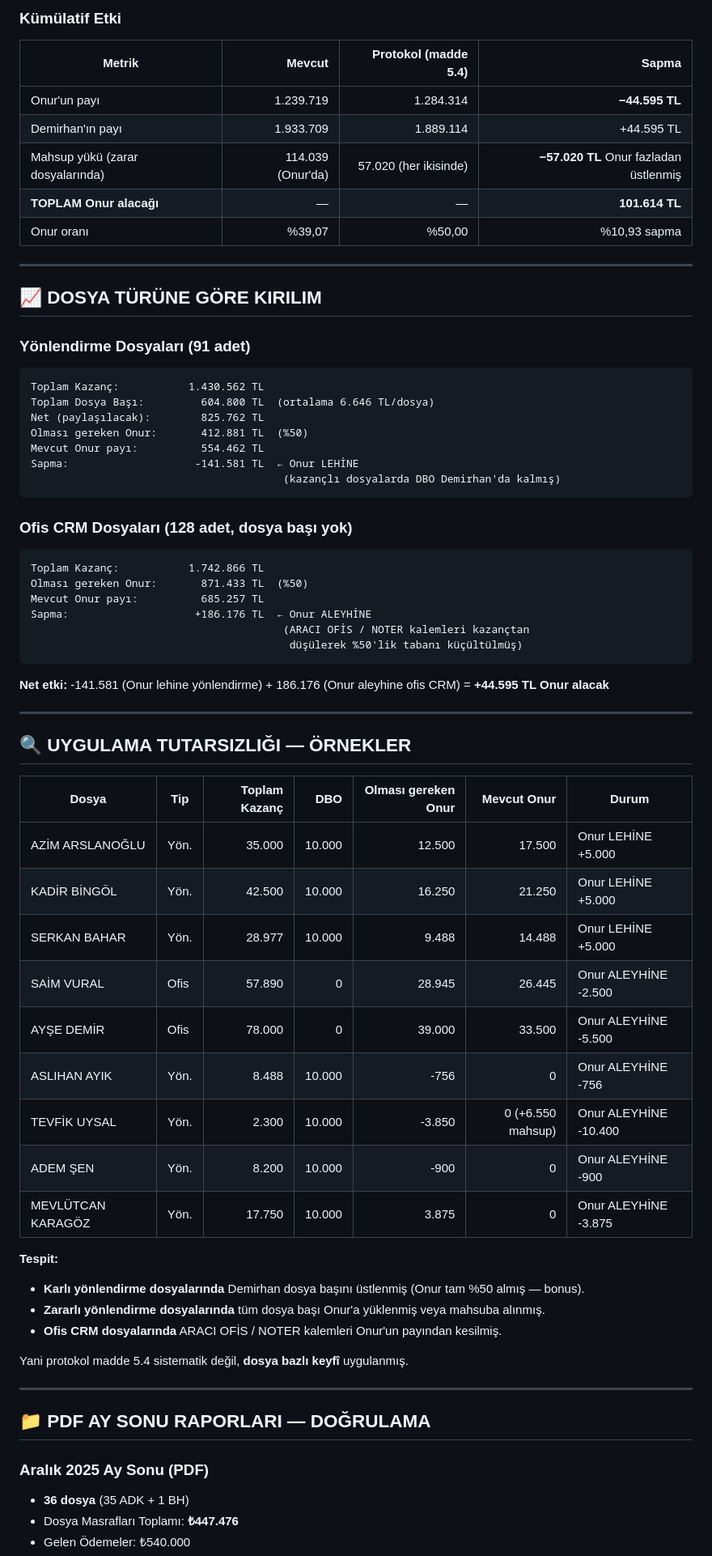
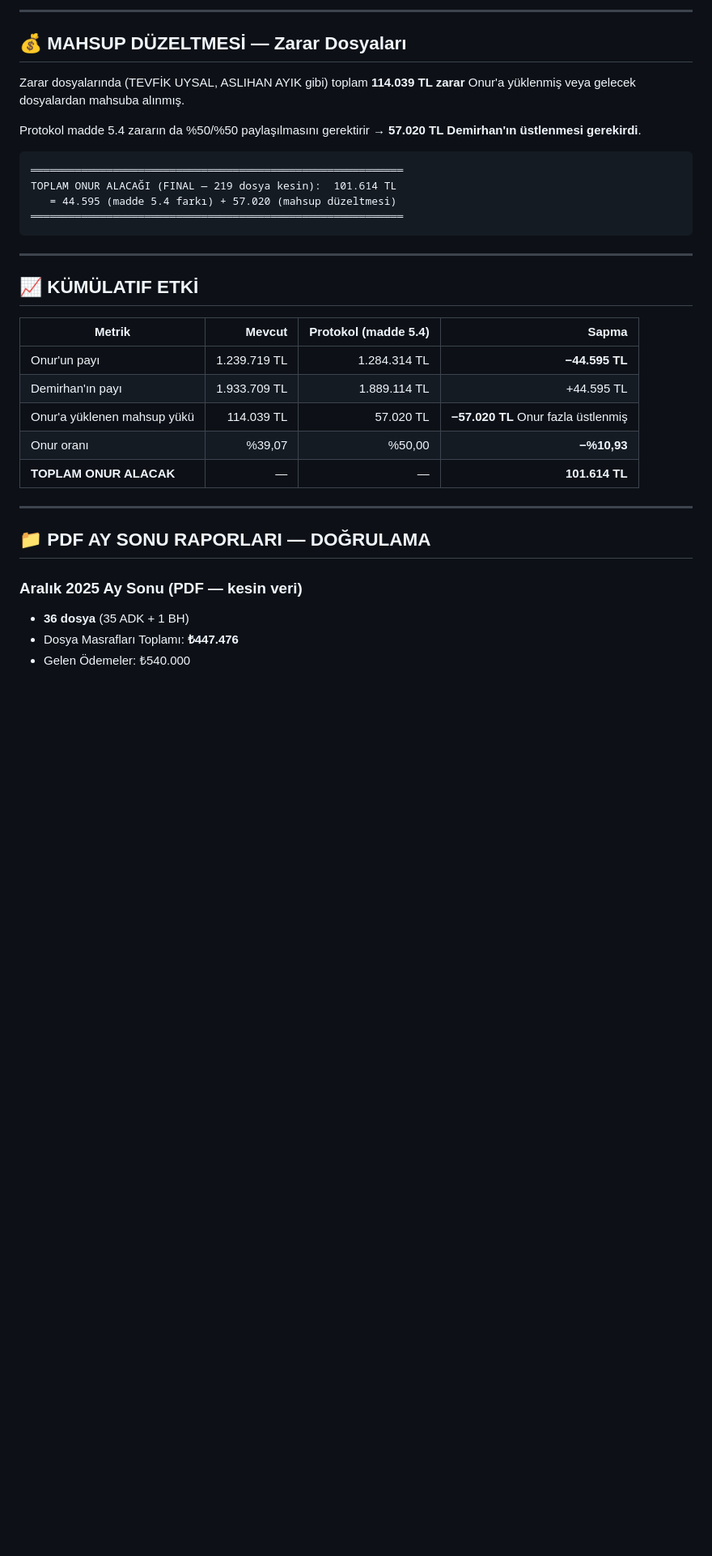
Before and after one commit to onurrsenoll/sistem.mrhasardanismanlik, a Markdown page: PROTOKOL_TUTARSIZLIK_RAPORU.md, the part around one of its changes. Shown at 81% size. GitHub-like rendering; blank space fills up the shorter version.

````diff
--- a/PROTOKOL_TUTARSIZLIK_RAPORU.md
+++ b/PROTOKOL_TUTARSIZLIK_RAPORU.md
@@ -79,70 +64,37 @@ FARK:
 ```
 
-### Kümülatif Etki
+---
+
+## 💰 MAHSUP DÜZELTMESİ — Zarar Dosyaları
+
+Zarar dosyalarında (TEVFİK UYSAL, ASLIHAN AYIK gibi) toplam **114.039 TL zarar** Onur'a yüklenmiş veya gelecek dosyalardan mahsuba alınmış.
+
+Protokol madde 5.4 zararın da %50/%50 paylaşılmasını gerektirir → **57.020 TL Demirhan'ın üstlenmesi gerekirdi**.
+
+```
+═══════════════════════════════════════════════════════════
+TOPLAM ONUR ALACAĞI (FINAL — 219 dosya kesin):  101.614 TL
+   = 44.595 (madde 5.4 farkı) + 57.020 (mahsup düzeltmesi)
+═══════════════════════════════════════════════════════════
+```
+
+---
+
+## 📈 KÜMÜLATIF ETKİ
 
 | Metrik | Mevcut | Protokol (madde 5.4) | Sapma |
 |---|---:|---:|---:|
-| Onur'un payı | 1.239.719 | 1.284.314 | **−44.595 TL** |
-| Demirhan'ın payı | 1.933.709 | 1.889.114 | +44.595 TL |
-| Mahsup yükü (zarar dosyalarında) | 114.039 (Onur'da) | 57.020 (her ikisinde) | **−57.020 TL** Onur fazladan üstlenmiş |
-| **TOPLAM Onur alacağı** | — | — | **101.614 TL** |
-| Onur oranı | %39,07 | %50,00 | %10,93 sapma |
-
----
-
-## 📈 DOSYA TÜRÜNE GÖRE KIRILIM
-
-### Yönlendirme Dosyaları (91 adet)
-```
-Toplam Kazanç:           1.430.562 TL
-Toplam Dosya Başı:         604.800 TL  (ortalama 6.646 TL/dosya)
-Net (paylaşılacak):        825.762 TL
-Olması gereken Onur:       412.881 TL  (%50)
-Mevcut Onur payı:          554.462 TL
-Sapma:                    -141.581 TL  ← Onur LEHİNE
-                                        (kazançlı dosyalarda DBO Demirhan'da kalmış)
-```
-
-### Ofis CRM Dosyaları (128 adet, dosya başı yok)
-```
-Toplam Kazanç:           1.742.866 TL
-Olması gereken Onur:       871.433 TL  (%50)
-Mevcut Onur payı:          685.257 TL
-Sapma:                    +186.176 TL  ← Onur ALEYHİNE
-                                        (ARACI OFİS / NOTER kalemleri kazançtan
-                                         düşülerek %50'lik tabanı küçültülmüş)
-```
-
-**Net etki:** -141.581 (Onur lehine yönlendirme) + 186.176 (Onur aleyhine ofis CRM) = **+44.595 TL Onur alacak**
-
----
-
-## 🔍 UYGULAMA TUTARSIZLIĞI — ÖRNEKLER
-
-| Dosya | Tip | Toplam Kazanç | DBO | Olması gereken Onur | Mevcut Onur | Durum |
-|---|---|---:|---:|---:|---:|---|
-| AZİM ARSLANOĞLU | Yön. | 35.000 | 10.000 | 12.500 | 17.500 | Onur LEHİNE +5.000 |
-| KADİR BİNGÖL | Yön. | 42.500 | 10.000 | 16.250 | 21.250 | Onur LEHİNE +5.000 |
-| SERKAN BAHAR | Yön. | 28.977 | 10.000 | 9.488 | 14.488 | Onur LEHİNE +5.000 |
-| SAİM VURAL | Ofis | 57.890 | 0 | 28.945 | 26.445 | Onur ALEYHİNE -2.500 |
-| AYŞE DEMİR | Ofis | 78.000 | 0 | 39.000 | 33.500 | Onur ALEYHİNE -5.500 |
-| ASLIHAN AYIK | Yön. | 8.488 | 10.000 | -756 | 0 | Onur ALEYHİNE -756 |
-| TEVFİK UYSAL | Yön. | 2.300 | 10.000 | -3.850 | 0 (+6.550 mahsup) | Onur ALEYHİNE -10.400 |
-| ADEM ŞEN | Yön. | 8.200 | 10.000 | -900 | 0 | Onur ALEYHİNE -900 |
-| MEVLÜTCAN KARAGÖZ | Yön. | 17.750 | 10.000 | 3.875 | 0 | Onur ALEYHİNE -3.875 |
-
-**Tespit:**
-- **Karlı yönlendirme dosyalarında** Demirhan dosya başını üstlenmiş (Onur tam %50 almış — bonus).
-- **Zararlı yönlendirme dosyalarında** tüm dosya başı Onur'a yüklenmiş veya mahsuba alınmış.
-- **Ofis CRM dosyalarında** ARACI OFİS / NOTER kalemleri Onur'un payından kesilmiş.
-
-Yani protokol madde 5.4 sistematik değil, **dosya bazlı keyfî** uygulanmış.
+| Onur'un payı | 1.239.719 TL | 1.284.314 TL | **−44.595 TL** |
+| Demirhan'ın payı | 1.933.709 TL | 1.889.114 TL | +44.595 TL |
+| Onur'a yüklenen mahsup yükü | 114.039 TL | 57.020 TL | **−57.020 TL** Onur fazla üstlenmiş |
+| Onur oranı | %39,07 | %50,00 | **−%10,93** |
+| **TOPLAM ONUR ALACAK** | — | — | **101.614 TL** |
 
 ---
 
 ## 📁 PDF AY SONU RAPORLARI — DOĞRULAMA
 
-### Aralık 2025 Ay Sonu (PDF)
+### Aralık 2025 Ay Sonu (PDF — kesin veri)
 - **36 dosya** (35 ADK + 1 BH)
 - Dosya Masrafları Toplamı: **₺447.476**
 - Gelen Ödemeler: ₺540.000
````
Also changed, not shown: other parts of PROTOKOL_TUTARSIZLIK_RAPORU.md (+80 -103 lines).
